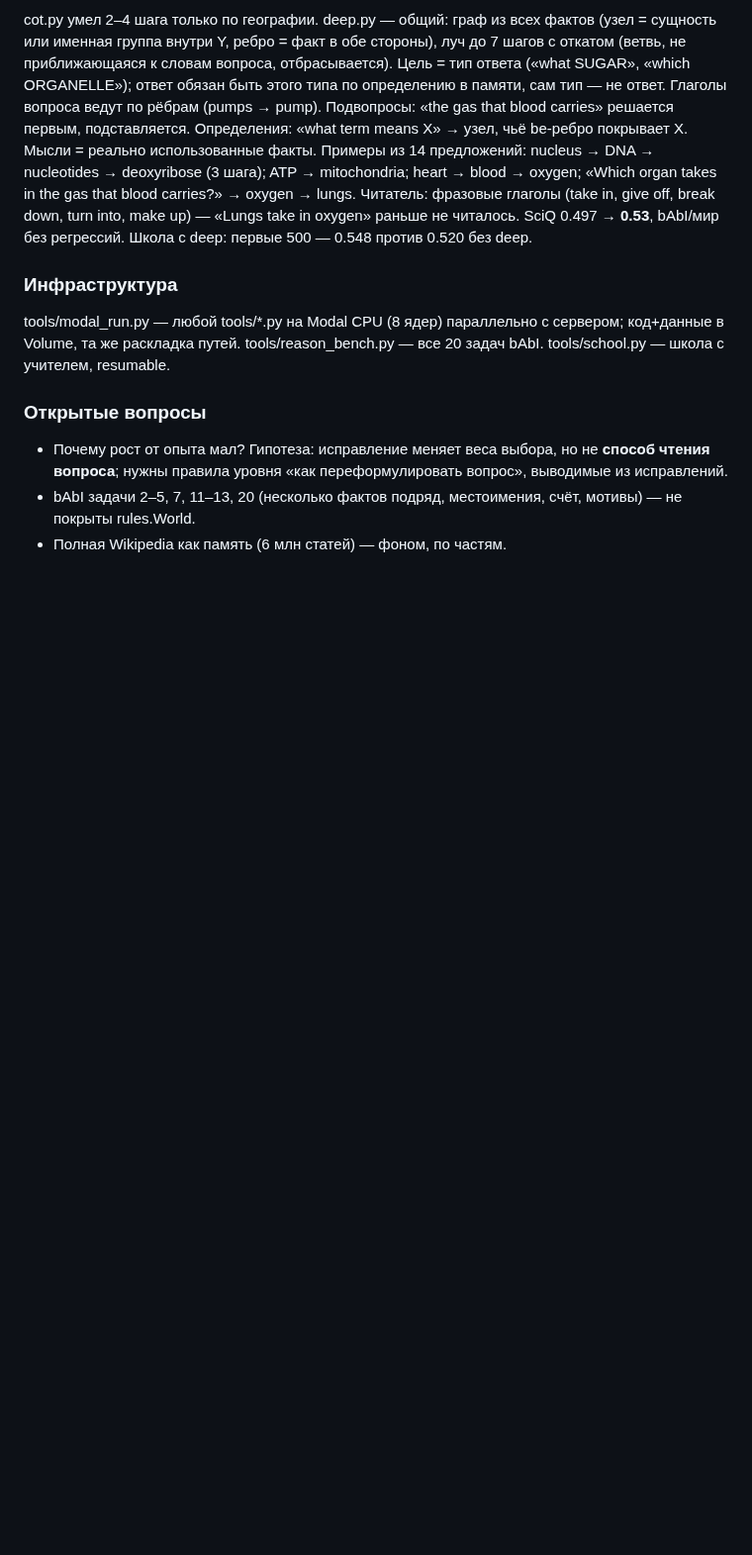
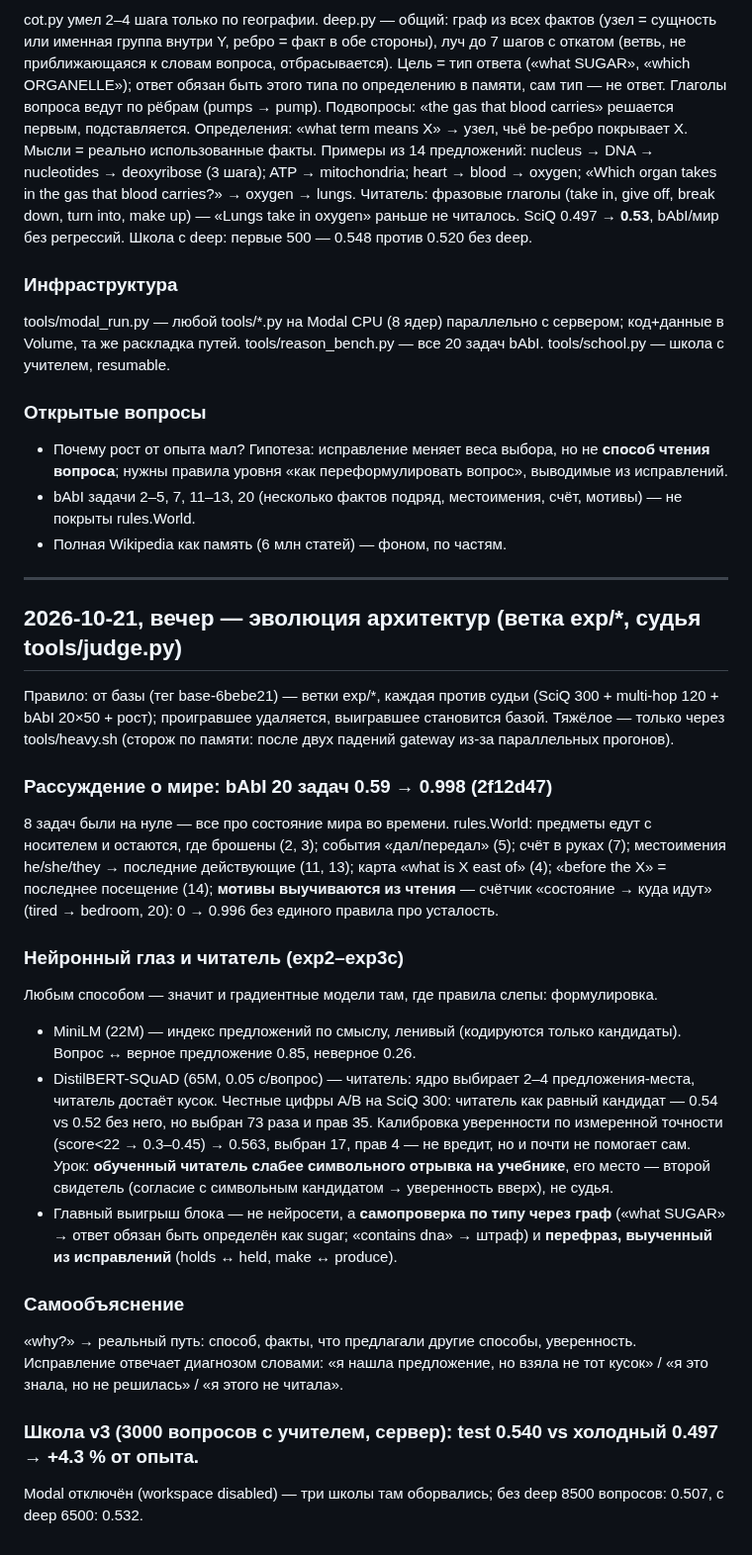
Before and after one commit to mamazanovfarhod016/mini-ai, a Markdown page: RESEARCH.md, the part around the change. Shown at 99% size. Rendered like a GitHub page; blank space fills up the shorter version.

Commit message:
RESEARCH.md: evening block — bAbI 0.998, neural eye/reader honest A/B, self-explanation, school v3

```diff
--- a/RESEARCH.md
+++ b/RESEARCH.md
@@ -76,3 +76,36 @@ tools/reason_bench.py — все 20 задач bAbI. tools/school.py — шко
   «как переформулировать вопрос», выводимые из исправлений.
 - bAbI задачи 2–5, 7, 11–13, 20 (несколько фактов подряд, местоимения, счёт, мотивы) — не покрыты rules.World.
 - Полная Wikipedia как память (6 млн статей) — фоном, по частям.
+
+---
+
+## 2026-10-21, вечер — эволюция архитектур (ветка exp/*, судья tools/judge.py)
+
+Правило: от базы (тег base-6bebe21) — ветки exp/*, каждая против судьи (SciQ 300 + multi-hop 120 + bAbI 20×50 + рост);
+проигравшее удаляется, выигравшее становится базой. Тяжёлое — только через tools/heavy.sh (сторож по памяти:
+после двух падений gateway из-за параллельных прогонов).
+
+### Рассуждение о мире: bAbI 20 задач 0.59 → 0.998 (2f12d47)
+8 задач были на нуле — все про состояние мира во времени. rules.World: предметы едут с носителем и остаются, где
+брошены (2, 3); события «дал/передал» (5); счёт в руках (7); местоимения he/she/they → последние действующие (11, 13);
+карта «what is X east of» (4); «before the X» = последнее посещение (14); **мотивы выучиваются из чтения** —
+счётчик «состояние → куда идут» (tired → bedroom, 20): 0 → 0.996 без единого правила про усталость.
+
+### Нейронный глаз и читатель (exp2–exp3c)
+Любым способом — значит и градиентные модели там, где правила слепы: формулировка.
+- MiniLM (22M) — индекс предложений по смыслу, ленивый (кодируются только кандидаты). Вопрос ↔ верное предложение 0.85,
+  неверное 0.26.
+- DistilBERT-SQuAD (65M, 0.05 с/вопрос) — читатель: ядро выбирает 2–4 предложения-места, читатель достаёт кусок.
+  Честные цифры A/B на SciQ 300: читатель как равный кандидат — 0.54 vs 0.52 без него, но выбран 73 раза и прав 35.
+  Калибровка уверенности по измеренной точности (score<22 → 0.3–0.45) → 0.563, выбран 17, прав 4 — не вредит, но
+  и почти не помогает сам. Урок: **обученный читатель слабее символьного отрывка на учебнике**, его место — второй
+  свидетель (согласие с символьным кандидатом → уверенность вверх), не судья.
+- Главный выигрыш блока — не нейросети, а **самопроверка по типу через граф** («what SUGAR» → ответ обязан быть
+  определён как sugar; «contains dna» → штраф) и **перефраз, выученный из исправлений** (holds ↔ held, make ↔ produce).
+
+### Самообъяснение
+«why?» → реальный путь: способ, факты, что предлагали другие способы, уверенность. Исправление отвечает диагнозом
+словами: «я нашла предложение, но взяла не тот кусок» / «я это знала, но не решилась» / «я этого не читала».
+
+### Школа v3 (3000 вопросов с учителем, сервер): test 0.540 vs холодный 0.497 → **+4.3 % от опыта**.
+Modal отключён (workspace disabled) — три школы там оборвались; без deep 8500 вопросов: 0.507, с deep 6500: 0.532.
```
